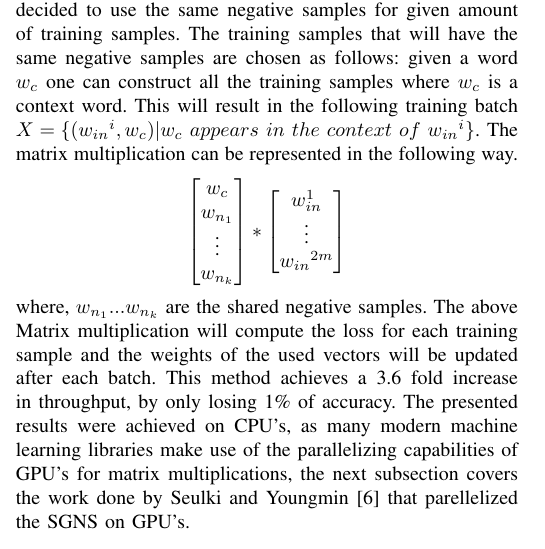
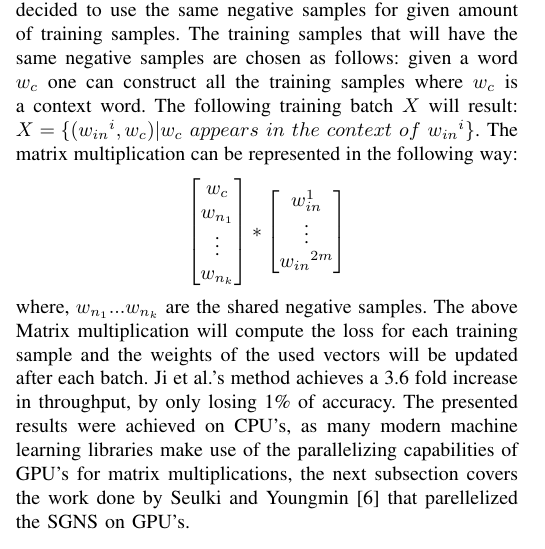
Before and after one commit to c3dric373/Pa-19-SGNS-Optimization, a LaTeX paper (icdm/submission/paper.tex, which reads icdm/submission/includes/related_work.tex): part of one column of page 4 of 11, cut so that both start at the same text. Compiled offline with pdfLaTeX; a missing font is replaced by an installed copy or a similar font; a LaTeX package or settings file that is missing is left out.

Commit message:
shenanigans intel

```diff
--- a/icdm/submission/includes/related_work.tex
+++ b/icdm/submission/includes/related_work.tex
@@ -14,7 +14,7 @@ The general idea is to cache the most frequently used weight vectors, and update
 This work proposes a very good way to parallelize the SGM, as in particular, it allows using more cores during the computation. As this approached focused on the Hierarchical softmax, in contrast to our work which uses negative sampling, the next subsection covers optimizations of the Skip-Gram Model with negative sampling(SGNS).
 
 \subsection{Parallization in shared and Distributed Memory}
-In contrast to the above approach, this one, introduced by Ji et al. \cite{intel} focused on the SGNS. The focus of this work was to speed up the computation of the loss function of the SGNS described in Equation \ref{eq:obj_neg_samples}. Where the dot product of the center word  with negative samples as well as the context word is computed. The dot product is a level 1-BLAS operation and is not as efficiently implemented into hardware, as matrix multiplication which are a level 3-BLAS operation.  To achieve such a transformation, Ji et al. decided to use the same negative samples for given amount of training samples. The training samples that will have the same negative samples are chosen as follows: given a word $w_c$ one can construct all the training samples where $w_c$ is a context word. This will result in the following training batch $X = \{({w_{in}}^i, w_c) | w_c~appears~in~the~context~of~{w_{in}}^i\}$. The matrix multiplication can be represented in the following way.
+In contrast to the above approach, this one, introduced by Ji et al. \cite{intel} focused on the SGNS. The focus of this work was to speed up the computation of the loss function of the SGNS described in Equation \ref{eq:obj_neg_samples}. Where the dot product of the center word  with negative samples as well as the context word is computed. The dot product is a level 1-BLAS operation and is not as efficiently implemented into hardware, as matrix multiplication which are a level 3-BLAS operation.  To achieve such a transformation, Ji et al. decided to use the same negative samples for given amount of training samples. The training samples that will have the same negative samples are chosen as follows: given a word $w_c$ one can construct all the training samples where $w_c$ is a context word. The following training batch $X$ will result: $X = \{({w_{in}}^i, w_c) | w_c~appears~in~the~context~of~{w_{in}}^i\}$. The matrix multiplication can be represented in the following way:
 \[
 \begin{bmatrix}
 w_c \\
@@ -29,7 +29,7 @@ w_{in}^1\\
 {w_{in}}^{2m}\\
 \end{bmatrix}
 \]
-where, $w_{n_1}...w_{n_k}$ are the shared negative samples. The above Matrix multiplication will compute the loss for each training sample and the weights of the used vectors will be updated after each batch. This method achieves a 3.6 fold increase in throughput, by only losing 1\% of accuracy. The presented results were achieved on CPU's, as many modern machine learning libraries make use of the parallelizing capabilities of GPU's for matrix multiplications, the next subsection covers the work done by Seulki and Youngmin \cite{gpu} that parellelized the SGNS on GPU's.
+where, $w_{n_1}...w_{n_k}$ are the shared negative samples. The above Matrix multiplication will compute the loss for each training sample and the weights of the used vectors will be updated after each batch. Ji et al.'s method achieves a 3.6 fold increase in throughput, by only losing 1\% of accuracy. The presented results were achieved on CPU's, as many modern machine learning libraries make use of the parallelizing capabilities of GPU's for matrix multiplications, the next subsection covers the work done by Seulki and Youngmin \cite{gpu} that parellelized the SGNS on GPU's.
 
 \subsection{Accelleration of word2vec by Using GPU's}
 Seulki and Youngmin \cite{gpu} focused on getting a better throughput on the SGM when using GPU's. As the SGM is a sequential algorithm, is is not easy to parallelize it, especially if one wants to parallelize the training of individual training samples. As the algorithm goes sequentially over a sentence, the samples next to each other, in order of execution, will almost every time have the same input word. Consequently, it's very hard to parallelize at this level.
```
